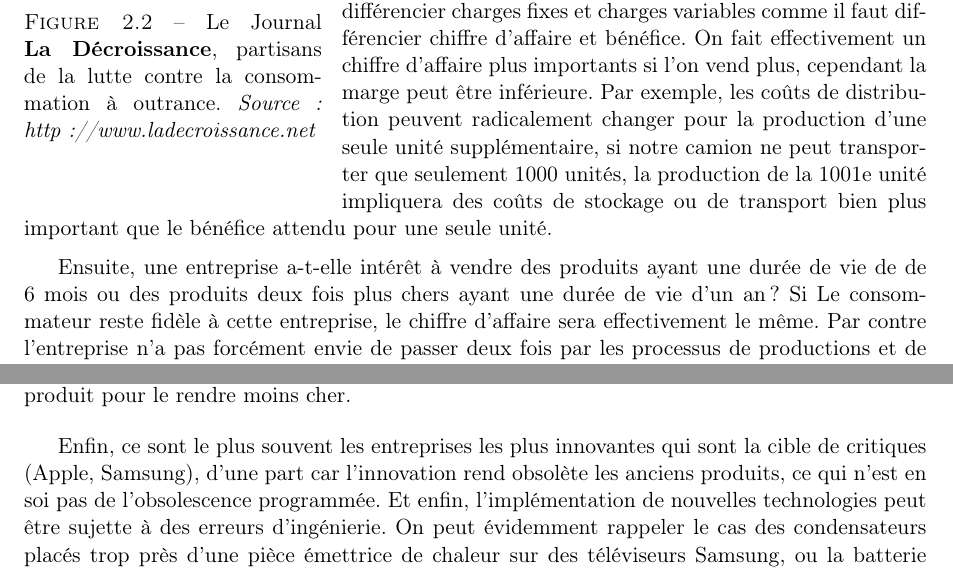
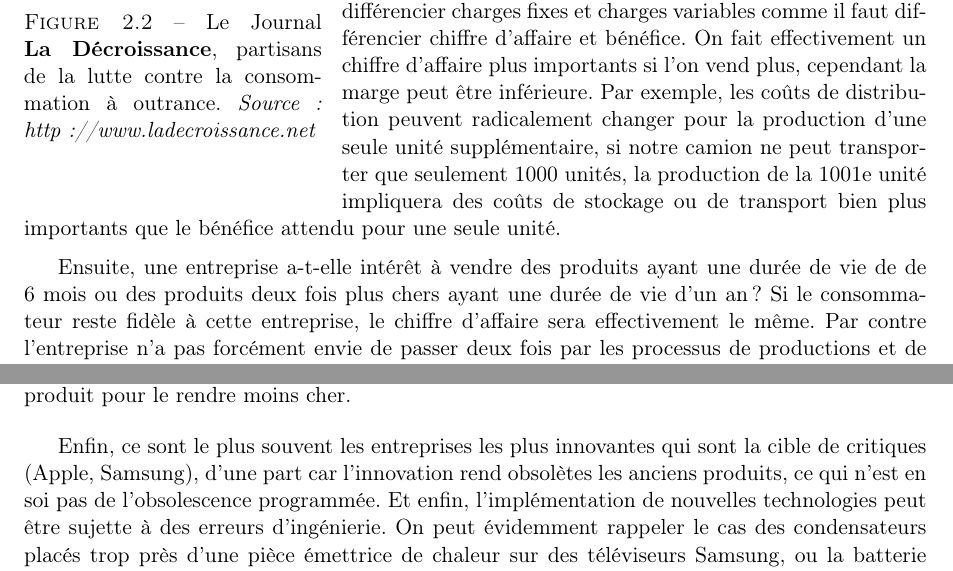
Before and after one commit to Entilore/Mono, a LaTeX document (Rapport/main.tex, which reads Rapport/c2/s1/ss2/subsection.tex): two parts of page 17 of 53, joined at a grey line, cut so that both start at the same text. Compiled offline with pdfLaTeX.

Commit message:
Update subsection.tex

```diff
--- a/Rapport/c2/s1/ss2/subsection.tex
+++ b/Rapport/c2/s1/ss2/subsection.tex
@@ -2,13 +2,13 @@
 
 
 Comme l’explique Alexandre Delaigue, il n’est pas forcément plus rentable de vendre de gros volumes.
-En effet, il faut différencier charges fixes et charges variables comme il faut différencier chiffre d’affaire et bénéfice. On fait effectivement un chiffre d’affaire plus importants si l’on vend plus, cependant la marge peut être inférieure. Par exemple, les coûts de distribution peuvent radicalement changer pour la production d’une seule unité supplémentaire, si notre camion ne peut transporter que seulement  1000 unités,  la production de la 1001e unité impliquera des coûts de stockage ou de transport bien plus important que le bénéfice attendu pour une seule unité.
+En effet, il faut différencier charges fixes et charges variables comme il faut différencier chiffre d’affaire et bénéfice. On fait effectivement un chiffre d’affaire plus importants si l’on vend plus, cependant la marge peut être inférieure. Par exemple, les coûts de distribution peuvent radicalement changer pour la production d’une seule unité supplémentaire, si notre camion ne peut transporter que seulement  1000 unités,  la production de la 1001e unité impliquera des coûts de stockage ou de transport bien plus importants que le bénéfice attendu pour une seule unité.
 \medbreak
-Ensuite, une entreprise a-t-elle intérêt à vendre des produits ayant une durée de vie de de 6 mois ou des produits deux fois plus chers ayant une durée de vie d’un an ? Si Le consommateur reste fidèle à cette entreprise, le chiffre d’affaire sera effectivement le même. Par contre l’entreprise n’a pas forcément envie de passer deux fois par les processus de productions et de distributions, qui ont un coût proportionnel au nombre d’unités vendues, et non au chiffre d’affaire. On peut cependant nuancer le propos en prenant en compte des compétences, matières premières  et des phases de recherche et développement nécessaires pour la fabrication de produits plus performants. Dans ce cas, la viabilité même de l’obsolescence programmée fonctionnelle est mise à mal.
+Ensuite, une entreprise a-t-elle intérêt à vendre des produits ayant une durée de vie de de 6 mois ou des produits deux fois plus chers ayant une durée de vie d’un an ? Si le consommateur reste fidèle à cette entreprise, le chiffre d’affaire sera effectivement le même. Par contre l’entreprise n’a pas forcément envie de passer deux fois par les processus de productions et de distributions, qui ont un coût proportionnel au nombre d’unités vendues, et non au chiffre d’affaire. On peut cependant nuancer le propos en prenant en compte des compétences, matières premières  et des phases de recherche et développement nécessaires pour la fabrication de produits plus performants. Dans ce cas, la viabilité même de l’obsolescence programmée fonctionnelle est mise à mal.
 \medbreak
 Par contre si le consommateur est incité à remplacer ce produit plus cher au bout de 6 mois, avec une campagne marketing efficace, on peut parler d’obsolescence psychologique, ce qui peut être grandement  profitable à l’entreprise. En effet, elle vend alors des produits fiables, appréciés par le consommateur et plus chers, à la cadence d’une entreprise bridant les performances du produit pour le rendre moins cher.
 
 \bigbreak
-Enfin, ce sont le plus souvent les entreprises les plus innovantes qui sont la cible de critiques (Apple, Samsung), d’une part car l’innovation rend obsolète les anciens produits, ce qui n’est en soi pas de l’obsolescence programmée. Et enfin, l’implémentation de nouvelles technologies peut être sujette à des erreurs d’ingénierie. On peut évidemment rappeler le cas des condensateurs placés trop près d’une pièce émettrice de chaleur sur des téléviseurs Samsung, ou la batterie défectueuse et irremplaçable des iPod . Pour ce dernier cas, l’erreur ne vient pas du problème de remplacement, mais plus d'un choix de design, or ce point n’aurait sûrement même pas été relevé si les batteries n’étaient pas défectueuses.
+Enfin, ce sont le plus souvent les entreprises les plus innovantes qui sont la cible de critiques (Apple, Samsung), d’une part car l’innovation rend obsolètes les anciens produits, ce qui n’est en soi pas de l’obsolescence programmée. Et enfin, l’implémentation de nouvelles technologies peut être sujette à des erreurs d’ingénierie. On peut évidemment rappeler le cas des condensateurs placés trop près d’une pièce émettrice de chaleur sur des téléviseurs Samsung, ou la batterie défectueuse et irremplaçable des iPod . Pour ce dernier cas, l’erreur ne vient pas du problème de remplacement, mais plus d'un choix de design, or ce point n’aurait sûrement même pas été relevé si les batteries n’étaient pas défectueuses.
 
 \newpage
```
